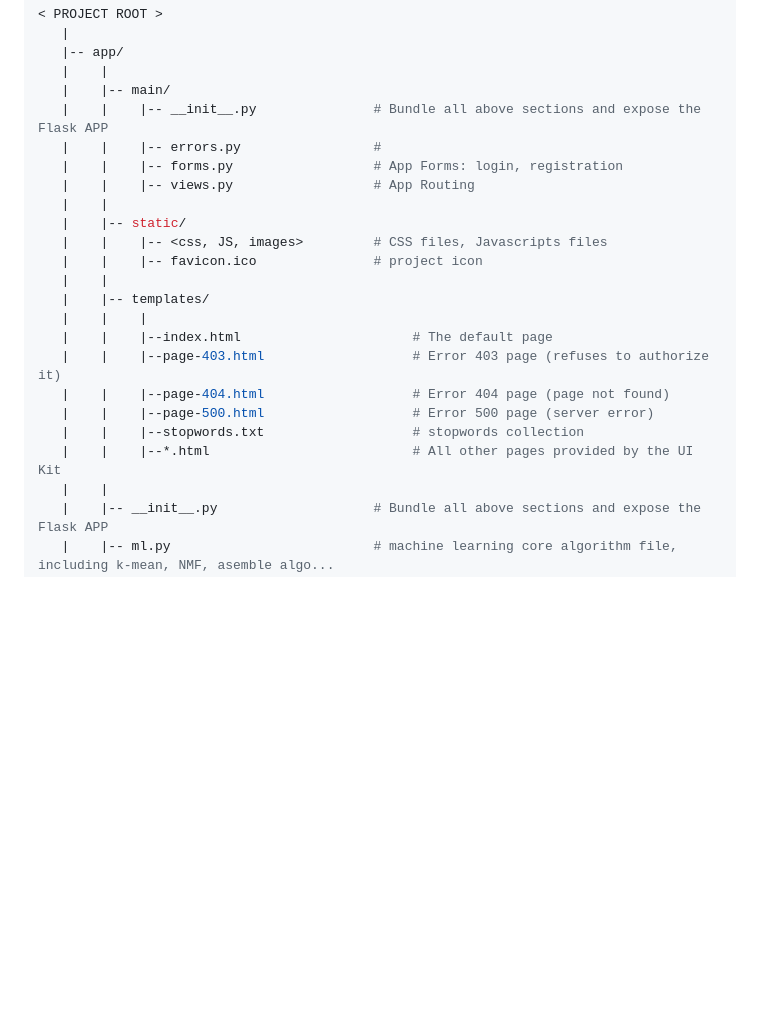
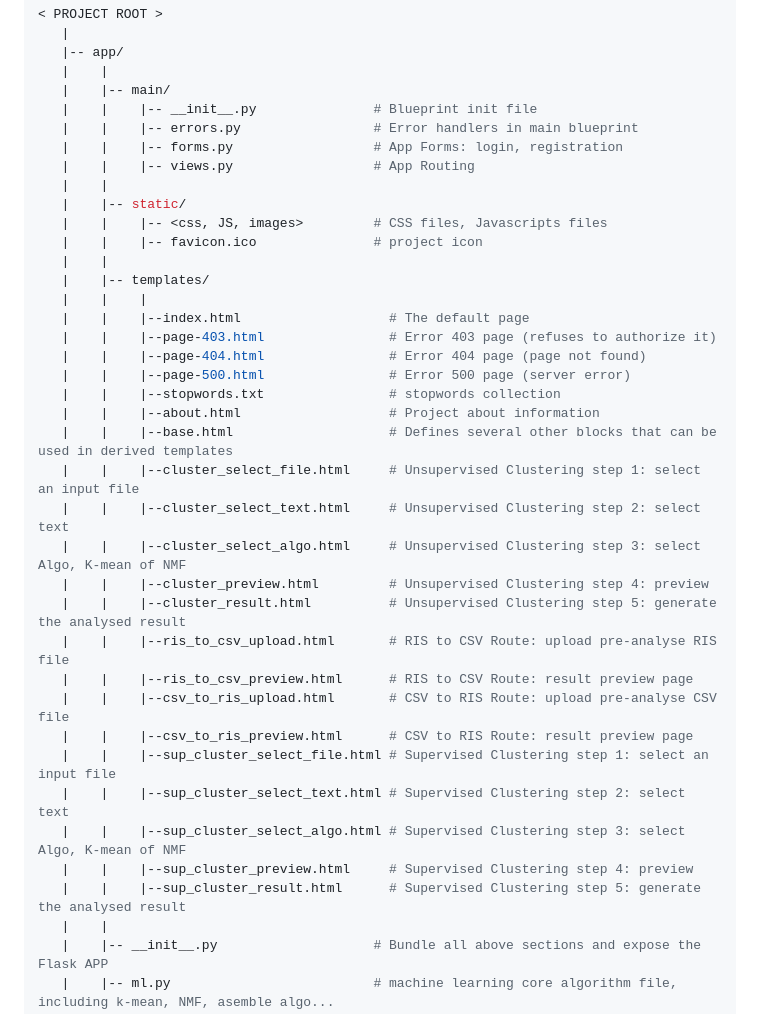
Before and after one commit to chip-aws/HSLAutomationToolsforBibliographicData, a Markdown page: readme.md, the part around the change. Rendered like a GitHub page; blank space fills up the shorter version.

```diff
--- a/readme.md
+++ b/readme.md
@@ -54,8 +54,8 @@ Folder Structure Conventions
    |-- app/
    |    |
    |    |-- main/
-   |    |    |-- __init__.py               # Bundle all above sections and expose the Flask APP
-   |    |    |-- errors.py                 #
+   |    |    |-- __init__.py               # Blueprint init file
+   |    |    |-- errors.py                 # Error handlers in main blueprint
    |    |    |-- forms.py                  # App Forms: login, registration
    |    |    |-- views.py                  # App Routing
    |    |
@@ -65,12 +65,27 @@ Folder Structure Conventions
    |    |
    |    |-- templates/
    |    |    |
-   |    |    |--index.html                      # The default page
-   |    |    |--page-403.html                   # Error 403 page (refuses to authorize it)
-   |    |    |--page-404.html                   # Error 404 page (page not found)
-   |    |    |--page-500.html                   # Error 500 page (server error)
-   |    |    |--stopwords.txt                   # stopwords collection
-   |    |    |--*.html                          # All other pages provided by the UI Kit
+   |    |    |--index.html                   # The default page
+   |    |    |--page-403.html                # Error 403 page (refuses to authorize it)
+   |    |    |--page-404.html                # Error 404 page (page not found)
+   |    |    |--page-500.html                # Error 500 page (server error)
+   |    |    |--stopwords.txt                # stopwords collection
+   |    |    |--about.html                   # Project about information
+   |    |    |--base.html                    # Defines several other blocks that can be used in derived templates
+   |    |    |--cluster_select_file.html     # Unsupervised Clustering step 1: select an input file
+   |    |    |--cluster_select_text.html     # Unsupervised Clustering step 2: select text
+   |    |    |--cluster_select_algo.html     # Unsupervised Clustering step 3: select Algo, K-mean of NMF
+   |    |    |--cluster_preview.html         # Unsupervised Clustering step 4: preview
+   |    |    |--cluster_result.html          # Unsupervised Clustering step 5: generate the analysed result
+   |    |    |--ris_to_csv_upload.html       # RIS to CSV Route: upload pre-analyse RIS file
+   |    |    |--ris_to_csv_preview.html      # RIS to CSV Route: result preview page
+   |    |    |--csv_to_ris_upload.html       # CSV to RIS Route: upload pre-analyse CSV file
+   |    |    |--csv_to_ris_preview.html      # CSV to RIS Route: result preview page
+   |    |    |--sup_cluster_select_file.html # Supervised Clustering step 1: select an input file
+   |    |    |--sup_cluster_select_text.html # Supervised Clustering step 2: select text
+   |    |    |--sup_cluster_select_algo.html # Supervised Clustering step 3: select Algo, K-mean of NMF
+   |    |    |--sup_cluster_preview.html     # Supervised Clustering step 4: preview
+   |    |    |--sup_cluster_result.html      # Supervised Clustering step 5: generate the analysed result
    |    |
    |    |-- __init__.py                    # Bundle all above sections and expose the Flask APP
    |    |-- ml.py                          # machine learning core algorithm file, including k-mean, NMF, asemble algo...
```
